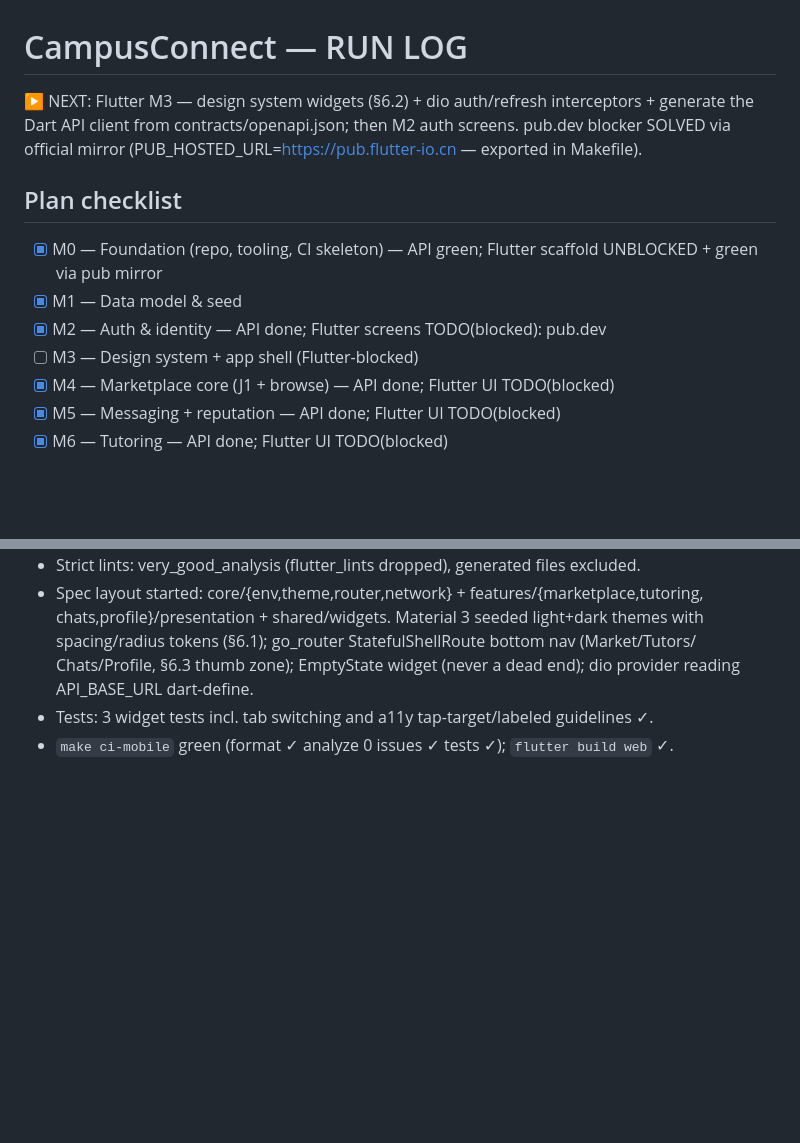
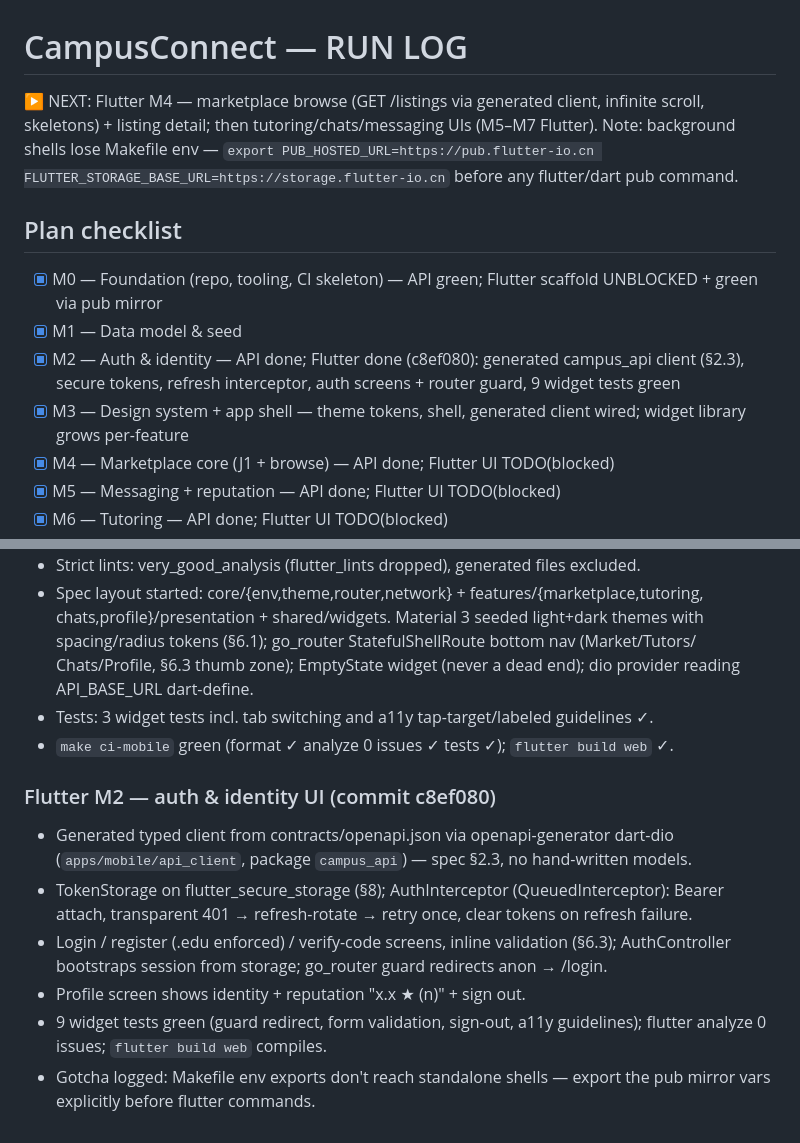
Before and after one commit to MohamedMohamady125/campusapp, a Markdown page: docs/RUN_LOG.md, 2 parts joined by grey strips. Drawn GitHub-style; blank space fills up the shorter version.

Commit message:
docs: RUN_LOG — Flutter M2 complete, next pointer to M4 browse UI
Co-Authored-By: Claude Opus 4.6 <noreply@anthropic.com>

```diff
--- a/docs/RUN_LOG.md
+++ b/docs/RUN_LOG.md
@@ -1,12 +1,12 @@
 # CampusConnect — RUN LOG
 
-▶ NEXT: Flutter M3 — design system widgets (§6.2) + dio auth/refresh interceptors + generate the Dart API client from contracts/openapi.json; then M2 auth screens. pub.dev blocker SOLVED via official mirror (PUB_HOSTED_URL=https://pub.flutter-io.cn — exported in Makefile).
+▶ NEXT: Flutter M4 — marketplace browse (GET /listings via generated client, infinite scroll, skeletons) + listing detail; then tutoring/chats/messaging UIs (M5–M7 Flutter). Note: background shells lose Makefile env — `export PUB_HOSTED_URL=https://pub.flutter-io.cn FLUTTER_STORAGE_BASE_URL=https://storage.flutter-io.cn` before any flutter/dart pub command.
 
 ## Plan checklist
 - [x] M0 — Foundation (repo, tooling, CI skeleton) — API green; Flutter scaffold UNBLOCKED + green via pub mirror
 - [x] M1 — Data model & seed
-- [x] M2 — Auth & identity — API done; Flutter screens TODO(blocked): pub.dev
-- [ ] M3 — Design system + app shell (Flutter-blocked)
+- [x] M2 — Auth & identity — API done; Flutter done (c8ef080): generated campus_api client (§2.3), secure tokens, refresh interceptor, auth screens + router guard, 9 widget tests green
+- [x] M3 — Design system + app shell — theme tokens, shell, generated client wired; widget library grows per-feature
 - [x] M4 — Marketplace core (J1 + browse) — API done; Flutter UI TODO(blocked)
 - [x] M5 — Messaging + reputation — API done; Flutter UI TODO(blocked)
 - [x] M6 — Tutoring — API done; Flutter UI TODO(blocked)
@@ -232,3 +232,16 @@ credentials, production CAMPUS_EMAIL_DOMAIN, instructor GitHub invite.
   reading API_BASE_URL dart-define.
 - Tests: 3 widget tests incl. tab switching and a11y tap-target/labeled guidelines ✓.
 - `make ci-mobile` green (format ✓ analyze 0 issues ✓ tests ✓); `flutter build web` ✓.
+
+### Flutter M2 — auth & identity UI (commit c8ef080)
+- Generated typed client from contracts/openapi.json via openapi-generator dart-dio
+  (`apps/mobile/api_client`, package `campus_api`) — spec §2.3, no hand-written models.
+- TokenStorage on flutter_secure_storage (§8); AuthInterceptor (QueuedInterceptor):
+  Bearer attach, transparent 401 → refresh-rotate → retry once, clear tokens on refresh failure.
+- Login / register (.edu enforced) / verify-code screens, inline validation (§6.3);
+  AuthController bootstraps session from storage; go_router guard redirects anon → /login.
+- Profile screen shows identity + reputation "x.x ★ (n)" + sign out.
+- 9 widget tests green (guard redirect, form validation, sign-out, a11y guidelines);
+  flutter analyze 0 issues; `flutter build web` compiles.
+- Gotcha logged: Makefile env exports don't reach standalone shells — export the pub
+  mirror vars explicitly before flutter commands.
```
